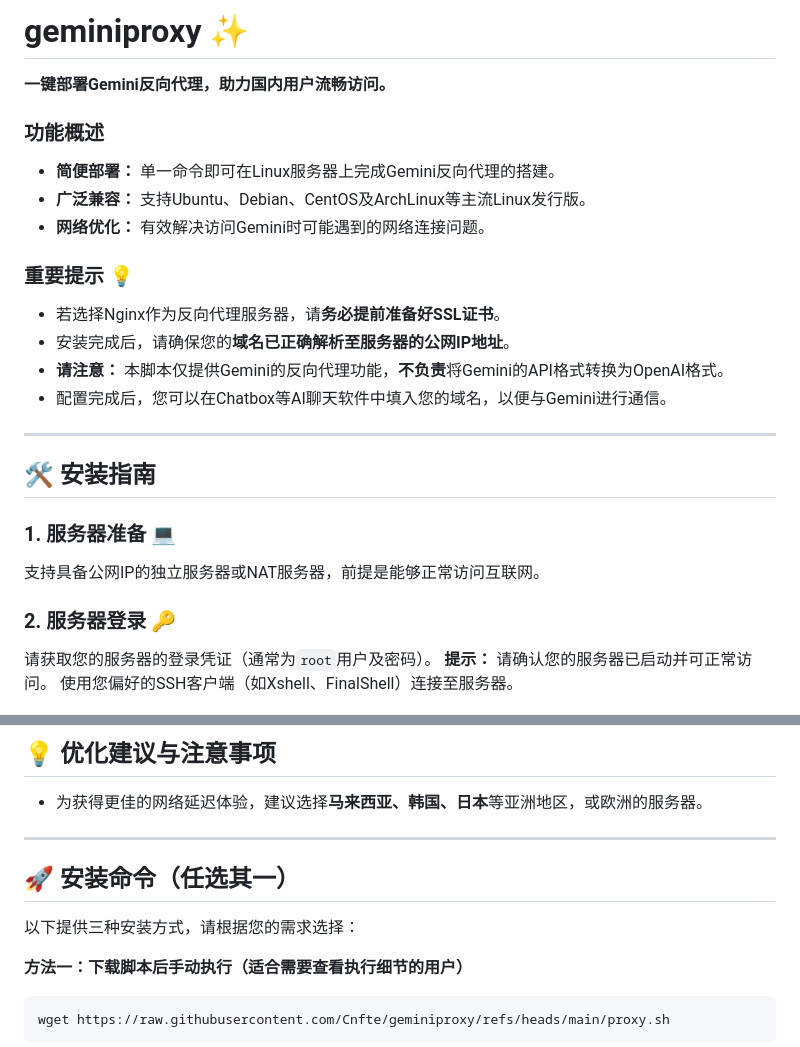
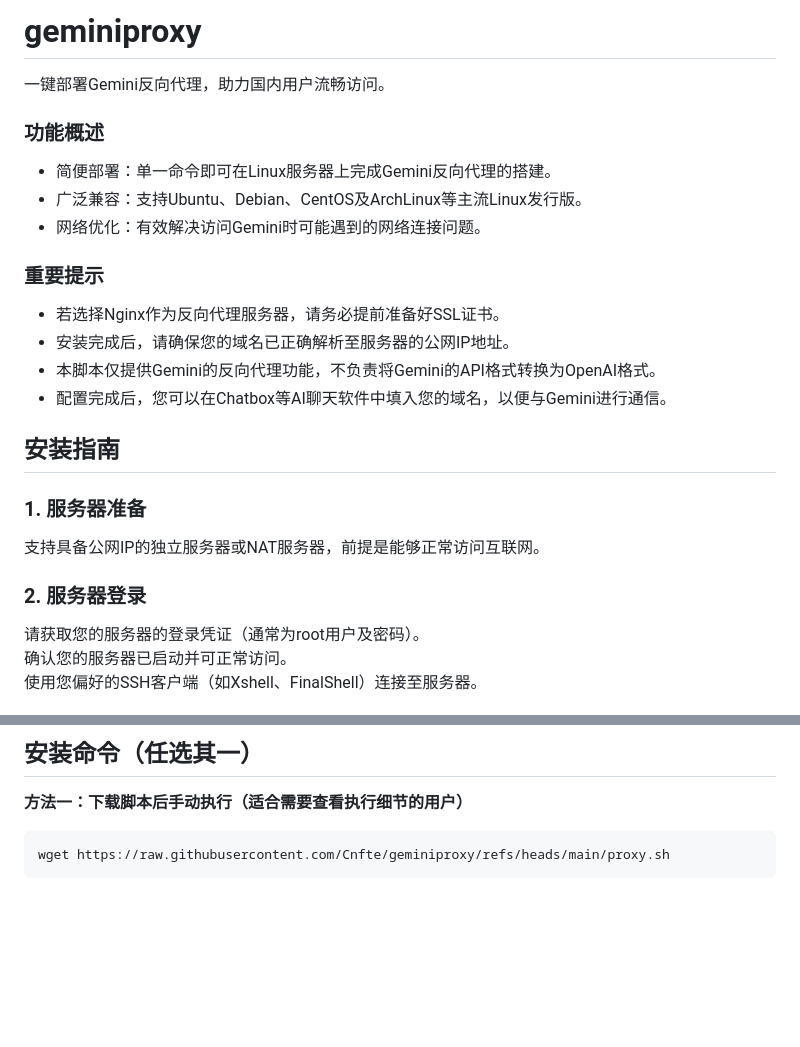
Before and after one commit to Cnfte/geminiproxy, a Markdown page: README.md, 2 parts joined by grey strips. Drawn GitHub-style; blank space fills up the shorter version.

```diff
--- a/README.md
+++ b/README.md
@@ -1,27 +1,26 @@
-# geminiproxy ✨
-**一键部署Gemini反向代理，助力国内用户流畅访问。**
+# geminiproxy
+
+一键部署Gemini反向代理，助力国内用户流畅访问。
 
 ### 功能概述
-*   **简便部署：** 单一命令即可在Linux服务器上完成Gemini反向代理的搭建。
-*   **广泛兼容：** 支持Ubuntu、Debian、CentOS及ArchLinux等主流Linux发行版。
-*   **网络优化：** 有效解决访问Gemini时可能遇到的网络连接问题。
+- 简便部署：单一命令即可在Linux服务器上完成Gemini反向代理的搭建。
+- 广泛兼容：支持Ubuntu、Debian、CentOS及ArchLinux等主流Linux发行版。
+- 网络优化：有效解决访问Gemini时可能遇到的网络连接问题。
 
-### 重要提示 💡
-*   若选择Nginx作为反向代理服务器，请**务必提前准备好SSL证书**。
-*   安装完成后，请确保您的**域名已正确解析至服务器的公网IP地址**。
-*   **请注意：** 本脚本仅提供Gemini的反向代理功能，**不负责**将Gemini的API格式转换为OpenAI格式。
-*   配置完成后，您可以在Chatbox等AI聊天软件中填入您的域名，以便与Gemini进行通信。
+### 重要提示
+- 若选择Nginx作为反向代理服务器，请务必提前准备好SSL证书。
+- 安装完成后，请确保您的域名已正确解析至服务器的公网IP地址。
+- 本脚本仅提供Gemini的反向代理功能，不负责将Gemini的API格式转换为OpenAI格式。
+- 配置完成后，您可以在Chatbox等AI聊天软件中填入您的域名，以便与Gemini进行通信。
 
----
+## 安装指南
 
-## 🛠️ 安装指南
-
-### 1. 服务器准备 💻
+### 1. 服务器准备
 支持具备公网IP的独立服务器或NAT服务器，前提是能够正常访问互联网。
 
-### 2. 服务器登录 🔑
-请获取您的服务器的登录凭证（通常为`root`用户及密码）。
-**提示：** 请确认您的服务器已启动并可正常访问。
+### 2. 服务器登录
+请获取您的服务器的登录凭证（通常为root用户及密码）。
+确认您的服务器已启动并可正常访问。
 使用您偏好的SSH客户端（如Xshell、FinalShell）连接至服务器。
 
 ![查找登录信息和确保服务器开机](img/1.jpg)
@@ -67,13 +66,5 @@
 
-## 💡 优化建议与注意事项
-
-*   为获得更佳的网络延迟体验，建议选择**马来西亚、韩国、日本**等亚洲地区，或欧洲的服务器。
-
----
-
-## 🚀 安装命令（任选其一）
-
-以下提供三种安装方式，请根据您的需求选择：
+## 安装命令（任选其一）
 
 **方法一：下载脚本后手动执行（适合需要查看执行细节的用户）**
 
```
Also changed, not shown: other parts of README.md (+27 -26 lines).
